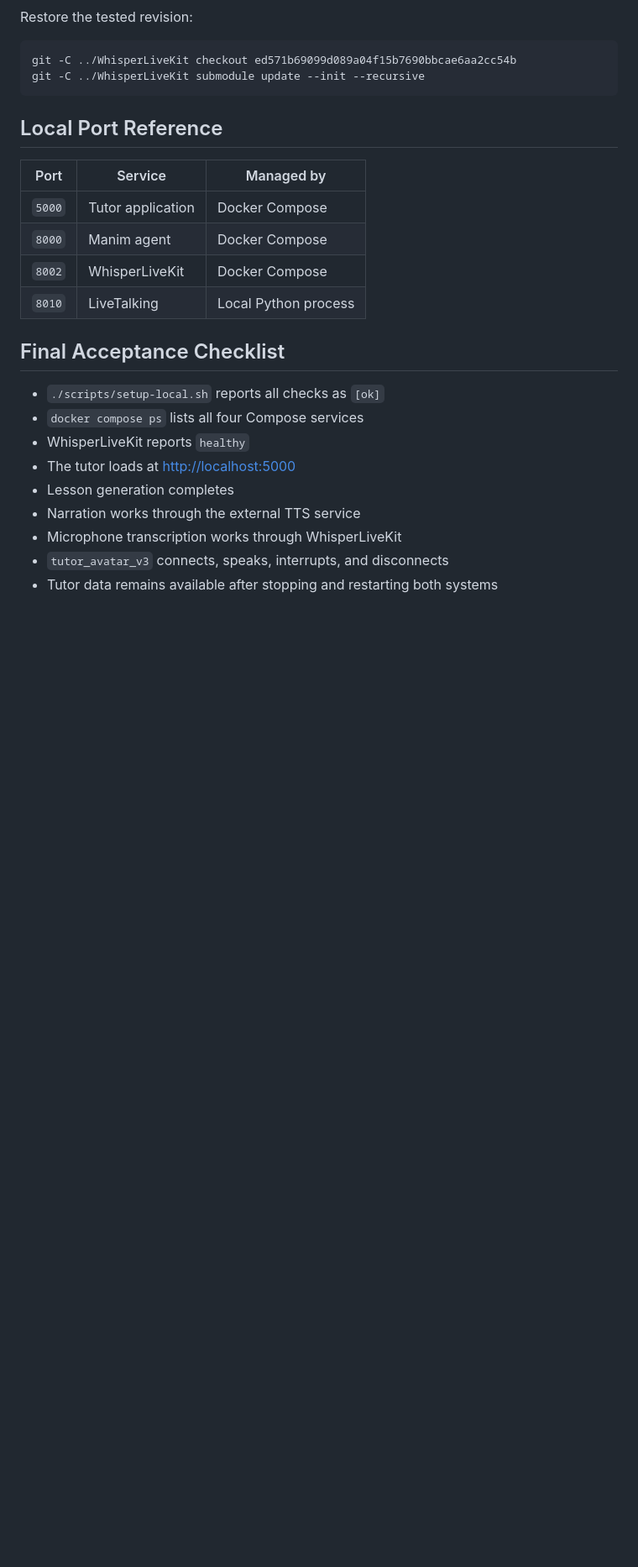
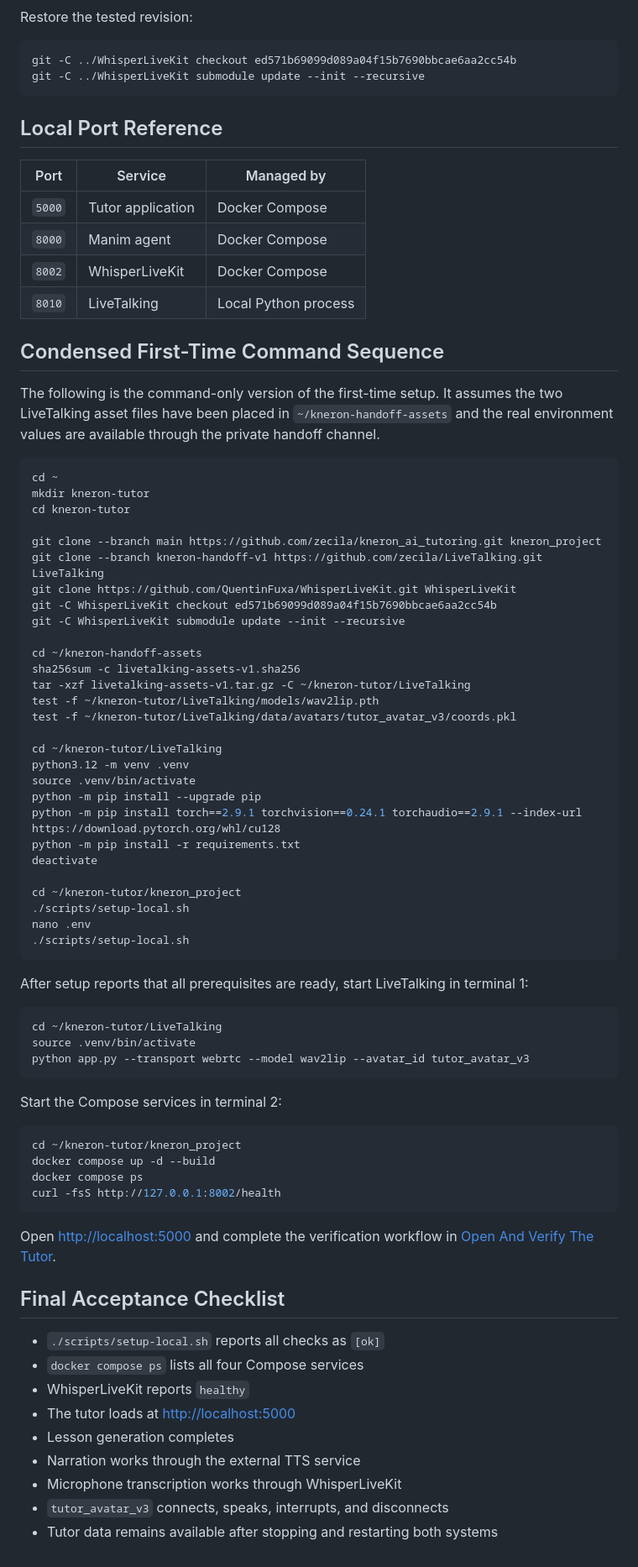
Before and after one commit to zecila/kneron_ai_tutoring, a Markdown page: HANDOFF.md, the part around one of its changes. Shown at 84% size. Rendered like a GitHub page; blank space fills up the shorter version.

````diff
--- a/HANDOFF.md
+++ b/HANDOFF.md
@@ -324,6 +340,60 @@ git -C ../WhisperLiveKit submodule update --init --recursive
 | `8002` | WhisperLiveKit | Docker Compose |
 | `8010` | LiveTalking | Local Python process |
 
+## Condensed First-Time Command Sequence
+
+The following is the command-only version of the first-time setup. It assumes the two LiveTalking asset files have been placed in `~/kneron-handoff-assets` and the real environment values are available through the private handoff channel.
+
+```bash
+cd ~
+mkdir kneron-tutor
+cd kneron-tutor
+
+git clone --branch main https://github.com/zecila/kneron_ai_tutoring.git kneron_project
+git clone --branch kneron-handoff-v1 https://github.com/zecila/LiveTalking.git LiveTalking
+git clone https://github.com/QuentinFuxa/WhisperLiveKit.git WhisperLiveKit
+git -C WhisperLiveKit checkout ed571b69099d089a04f15b7690bbcae6aa2cc54b
+git -C WhisperLiveKit submodule update --init --recursive
+
+cd ~/kneron-handoff-assets
+sha256sum -c livetalking-assets-v1.sha256
+tar -xzf livetalking-assets-v1.tar.gz -C ~/kneron-tutor/LiveTalking
+test -f ~/kneron-tutor/LiveTalking/models/wav2lip.pth
+test -f ~/kneron-tutor/LiveTalking/data/avatars/tutor_avatar_v3/coords.pkl
+
+cd ~/kneron-tutor/LiveTalking
+python3.12 -m venv .venv
+source .venv/bin/activate
+python -m pip install --upgrade pip
+python -m pip install torch==2.9.1 torchvision==0.24.1 torchaudio==2.9.1 --index-url https://download.pytorch.org/whl/cu128
+python -m pip install -r requirements.txt
+deactivate
+
+cd ~/kneron-tutor/kneron_project
+./scripts/setup-local.sh
+nano .env
+./scripts/setup-local.sh
+```
+
+After setup reports that all prerequisites are ready, start LiveTalking in terminal 1:
+
+```bash
+cd ~/kneron-tutor/LiveTalking
+source .venv/bin/activate
+python app.py --transport webrtc --model wav2lip --avatar_id tutor_avatar_v3
+```
+
+Start the Compose services in terminal 2:
+
+```bash
+cd ~/kneron-tutor/kneron_project
+docker compose up -d --build
+docker compose ps
+curl -fsS http://127.0.0.1:8002/health
+```
+
+Open <http://localhost:5000> and complete the verification workflow in [Open And Verify The Tutor](#7-open-and-verify-the-tutor).
+
 ## Final Acceptance Checklist
 
 - `./scripts/setup-local.sh` reports all checks as `[ok]`
````
Also changed, not shown: other parts of HANDOFF.md (+16 -0 lines).
